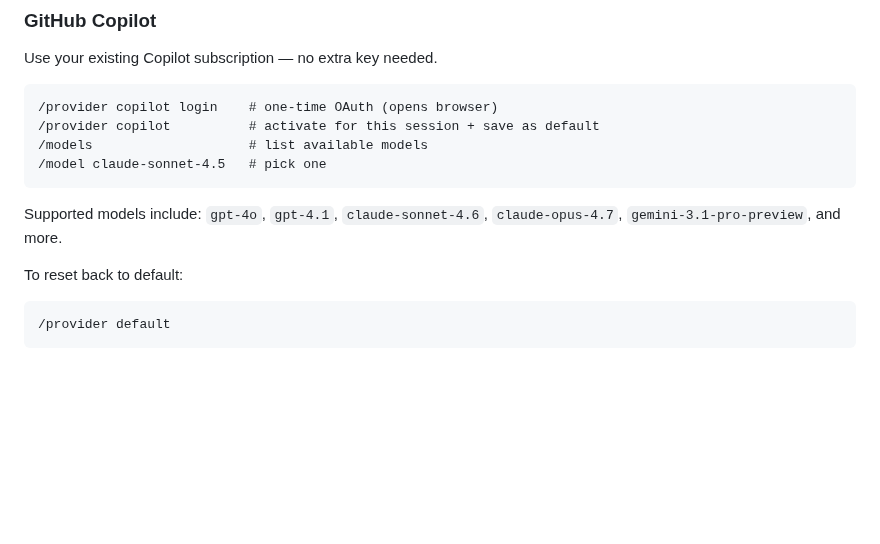
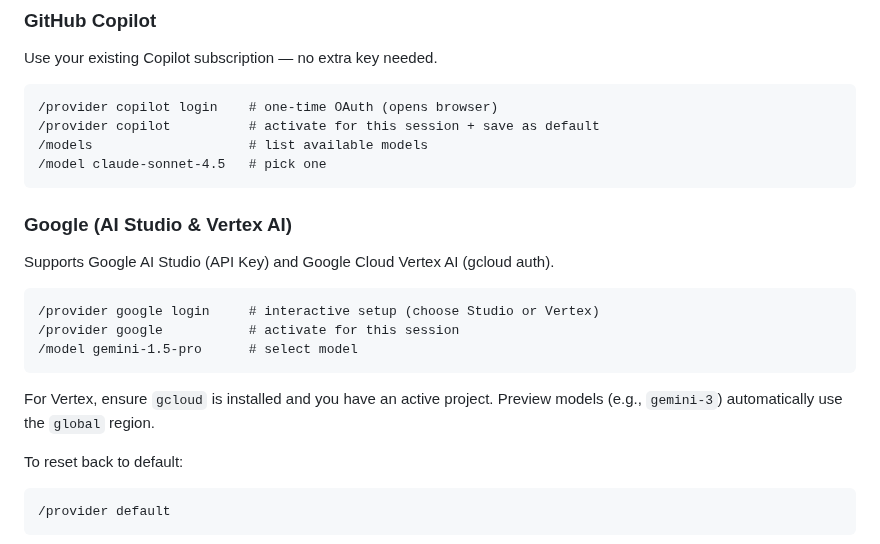
Before and after one commit to hangsiahong/mix-coding-agent, a Markdown page: README.md, the part around the change. GitHub-like rendering; blank space fills up the shorter version.

Commit message:
agent: edit README.md

````diff
--- a/README.md
+++ b/README.md
@@ -58,7 +58,17 @@ Use your existing Copilot subscription — no extra key needed.
 /model claude-sonnet-4.5   # pick one
 ```
 
-Supported models include: `gpt-4o`, `gpt-4.1`, `claude-sonnet-4.6`, `claude-opus-4.7`, `gemini-3.1-pro-preview`, and more.
+### Google (AI Studio & Vertex AI)
+
+Supports Google AI Studio (API Key) and Google Cloud Vertex AI (gcloud auth).
+
+```
+/provider google login     # interactive setup (choose Studio or Vertex)
+/provider google           # activate for this session
+/model gemini-1.5-pro      # select model
+```
+
+For Vertex, ensure `gcloud` is installed and you have an active project. Preview models (e.g., `gemini-3`) automatically use the `global` region.
 
 To reset back to default:
 ```
````
